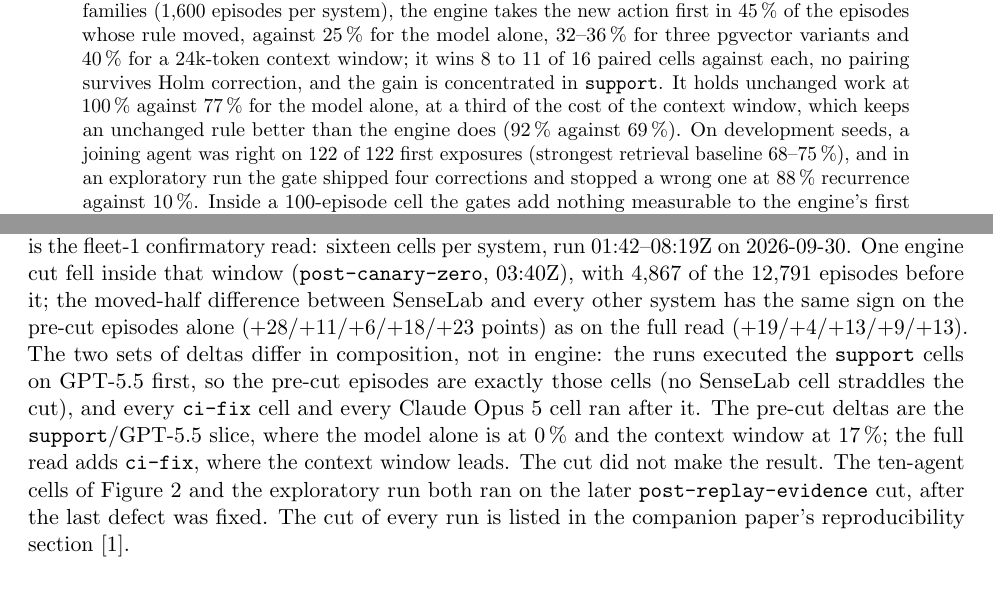
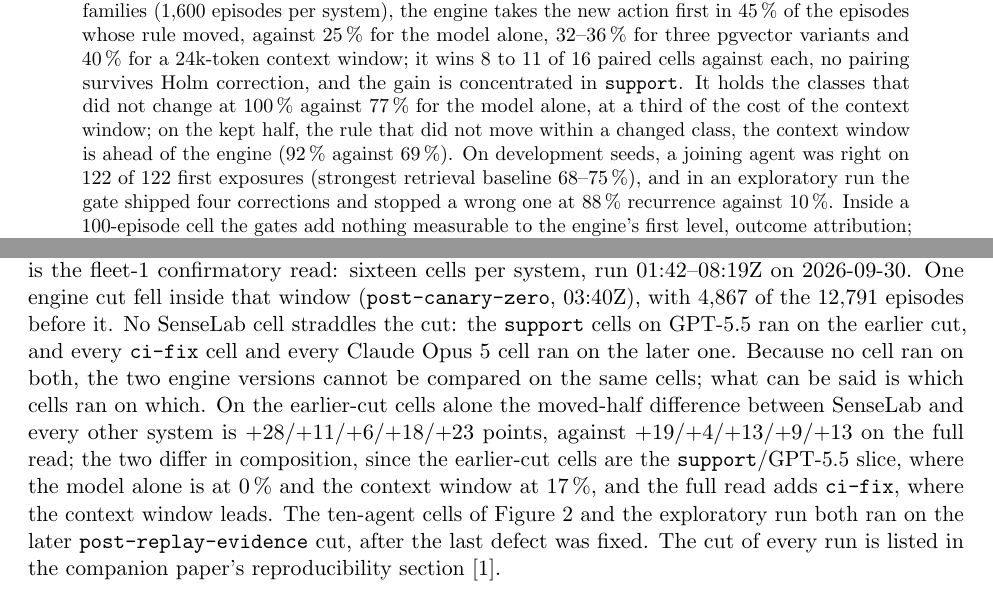
Before and after one commit to raia-live/amfs, a LaTeX paper (benchmarks/continual_learning/paper/rsi_position.tex): two parts of pages 1 and 5 of 14, joined at a grey line, cut so that both start at the same text. Compiled offline with pdfLaTeX.

Commit message:
paper(position): abstract names the kept half, cut passage states only which cells ran on which cut, 'third gate' for the canary in related work, 'to our knowledge' on the first-measurement claim

```diff
--- a/benchmarks/continual_learning/paper/rsi_position.tex
+++ b/benchmarks/continual_learning/paper/rsi_position.tex
@@ -41,9 +41,10 @@ agent models and two task families (1,600 episodes per system), the engine takes
 action first in 45\,\% of the episodes whose rule moved, against 25\,\% for the model alone,
 32--36\,\% for three pgvector variants and 40\,\% for a 24k-token context window; it wins 8 to
 11 of 16 paired cells against each, no pairing survives Holm correction, and the gain is
-concentrated in \code{support}. It holds unchanged work at 100\,\% against 77\,\% for the model
-alone, at a third of the cost of the context window, which keeps an unchanged rule better than
-the engine does (92\,\% against 69\,\%). On development seeds, a joining agent was right on 122
+concentrated in \code{support}. It holds the classes that did not change at 100\,\% against
+77\,\% for the model alone, at a third of the cost of the context window; on the kept half,
+the rule that did not move within a changed class, the context window is ahead of the engine
+(92\,\% against 69\,\%). On development seeds, a joining agent was right on 122
 of 122 first exposures (strongest retrieval baseline 68--75\,\%), and in an exploratory run the
 gate shipped four corrections and stopped a wrong one at 88\,\% recurrence against 10\,\%.
 Inside a 100-episode cell the gates add nothing measurable to the engine's first level, outcome
@@ -231,15 +232,15 @@ The analysis was frozen; the engine was not. Defects in the loop's evidence path
 found were fixed in production between runs, and every run carries the engine cut it ran on.
 Table~\ref{tab:headline} is the fleet-1 confirmatory read: sixteen cells per system, run
 01:42--08:19Z on 2026-09-30. One engine cut fell inside that window (\code{post-canary-zero},
-03:40Z), with 4,867 of the 12,791 episodes before it; the moved-half difference between
-SenseLab and every other system has the same sign on the pre-cut episodes alone
-($+28/{+}11/{+}6/{+}18/{+}23$ points) as on the full read ($+19/{+}4/{+}13/{+}9/{+}13$). The two
-sets of deltas differ in composition, not in engine: the runs executed the \code{support} cells
-on GPT-5.5 first, so the pre-cut episodes are exactly those cells (no SenseLab cell straddles
-the cut), and every \code{ci-fix} cell and every Claude Opus~5 cell ran after it. The pre-cut
-deltas are the \code{support}/GPT-5.5 slice, where the model alone is at 0\,\% and the context
-window at 17\,\%; the full read adds \code{ci-fix}, where the context window leads. The cut did
-not make the result. The ten-agent cells of Figure~\ref{fig:curve} and the
+03:40Z), with 4,867 of the 12,791 episodes before it. No SenseLab cell straddles the cut: the
+\code{support} cells on GPT-5.5 ran on the earlier cut, and every \code{ci-fix} cell and every
+Claude Opus~5 cell ran on the later one. Because no cell ran on both, the two engine versions
+cannot be compared on the same cells; what can be said is which cells ran on which. On the
+earlier-cut cells alone the moved-half difference between SenseLab and every other system is
+$+28/{+}11/{+}6/{+}18/{+}23$ points, against $+19/{+}4/{+}13/{+}9/{+}13$ on the full read; the
+two differ in composition, since the earlier-cut cells are the \code{support}/GPT-5.5 slice,
+where the model alone is at 0\,\% and the context window at 17\,\%, and the full read adds
+\code{ci-fix}, where the context window leads. The ten-agent cells of Figure~\ref{fig:curve} and the
 exploratory run both ran on the later \code{post-replay-evidence} cut, after the last defect
 was fixed. The cut of every run is listed in the companion paper's reproducibility
 section~\cite{rsi-paper}.
```
Also changed, not shown: benchmarks/continual_learning/paper/rsi_position.pdf, benchmarks/continual_learning/paper/rsi_position.tex (7 more changed lines).
